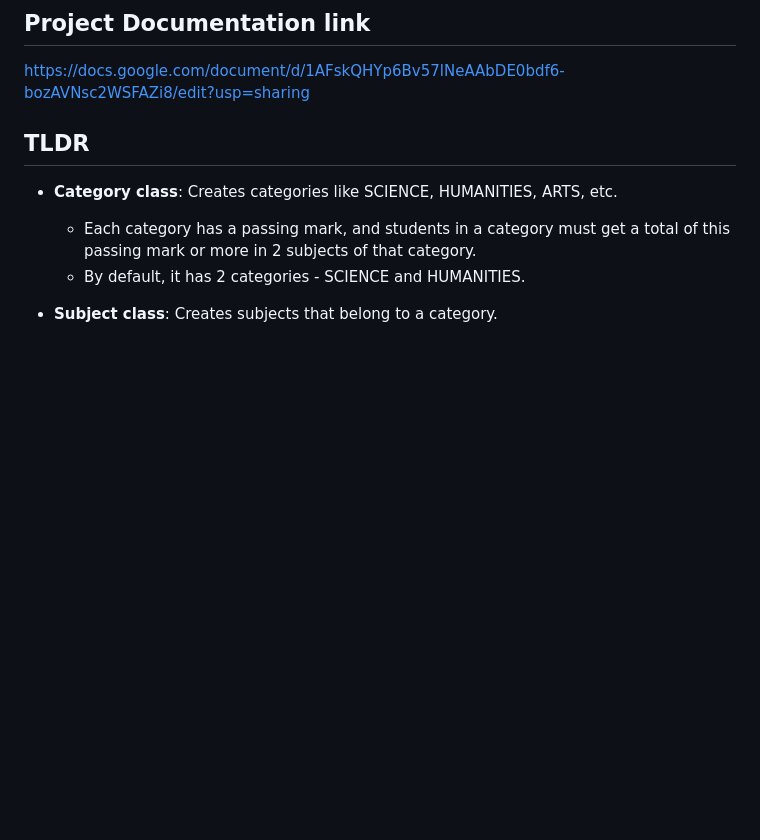
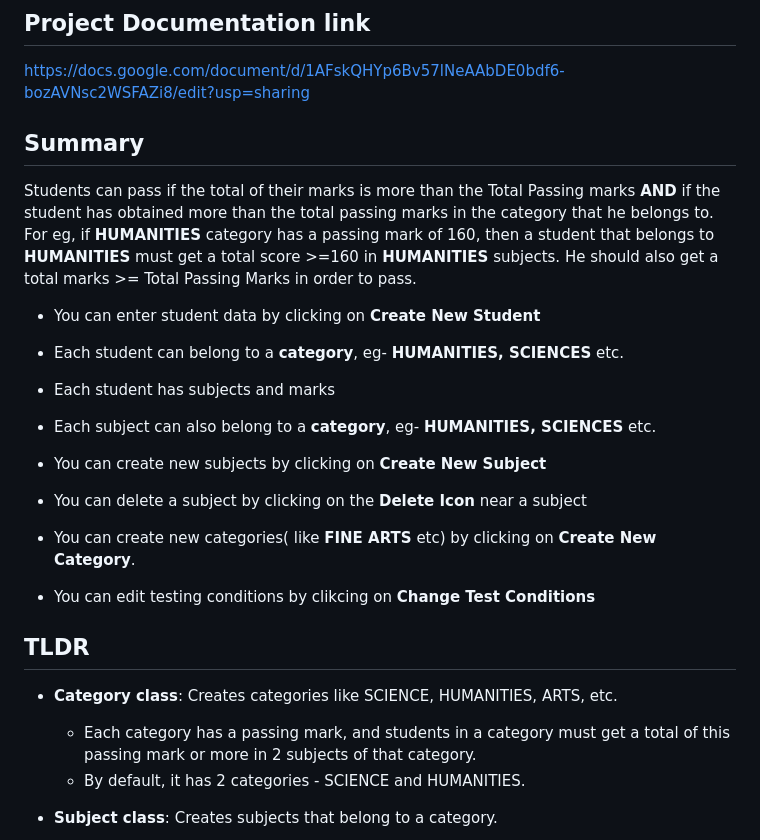
Before and after one commit to raj03gerard/PVP_HR_Test_Django_To_Host, a Markdown page: README.md, the part around the change. Drawn GitHub-style; blank space fills up the shorter version.

```diff
--- a/README.md
+++ b/README.md
@@ -9,6 +9,23 @@ http://rajpvp.pythonanywhere.com/
 
 ## Project Documentation link
 https://docs.google.com/document/d/1AFskQHYp6Bv57lNeAAbDE0bdf6-bozAVNsc2WSFAZi8/edit?usp=sharing
+
+## Summary
+
+  Students can pass if the total of their marks is more than the Total Passing marks **AND** if the student has obtained more than the total passing marks in the   category that he belongs to.
+  For eg, if **HUMANITIES** category has a passing mark of 160, then a student that belongs to **HUMANITIES** must get a total score >=160 in **HUMANITIES** subjects. He should also get a total marks >= Total Passing Marks in order to pass.
+
+- You can enter student data by clicking on **Create New Student**
+- Each student can belong to a **category**, eg- **HUMANITIES, SCIENCES** etc.
+
+- Each student has subjects and marks
+- Each subject can also belong to a **category**, eg- **HUMANITIES, SCIENCES** etc.
+
+- You can create new subjects by clicking on **Create New Subject**
+- You can delete a subject by clicking on the **Delete Icon** near a subject
+
+- You can create new categories( like **FINE ARTS** etc) by clicking on **Create New Category**.
+- You can edit testing conditions by clikcing on **Change Test Conditions**
 
 ## TLDR
 
```
